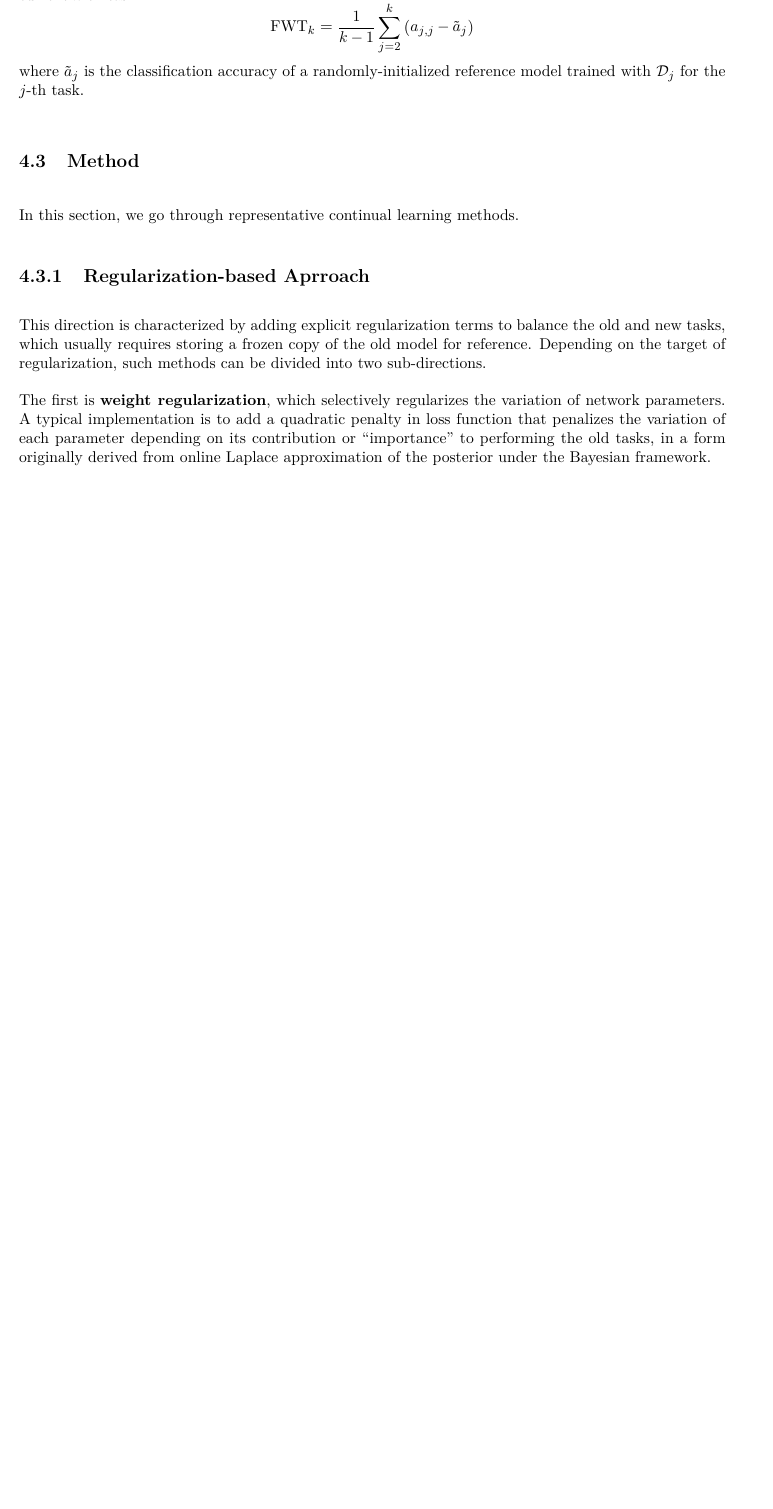
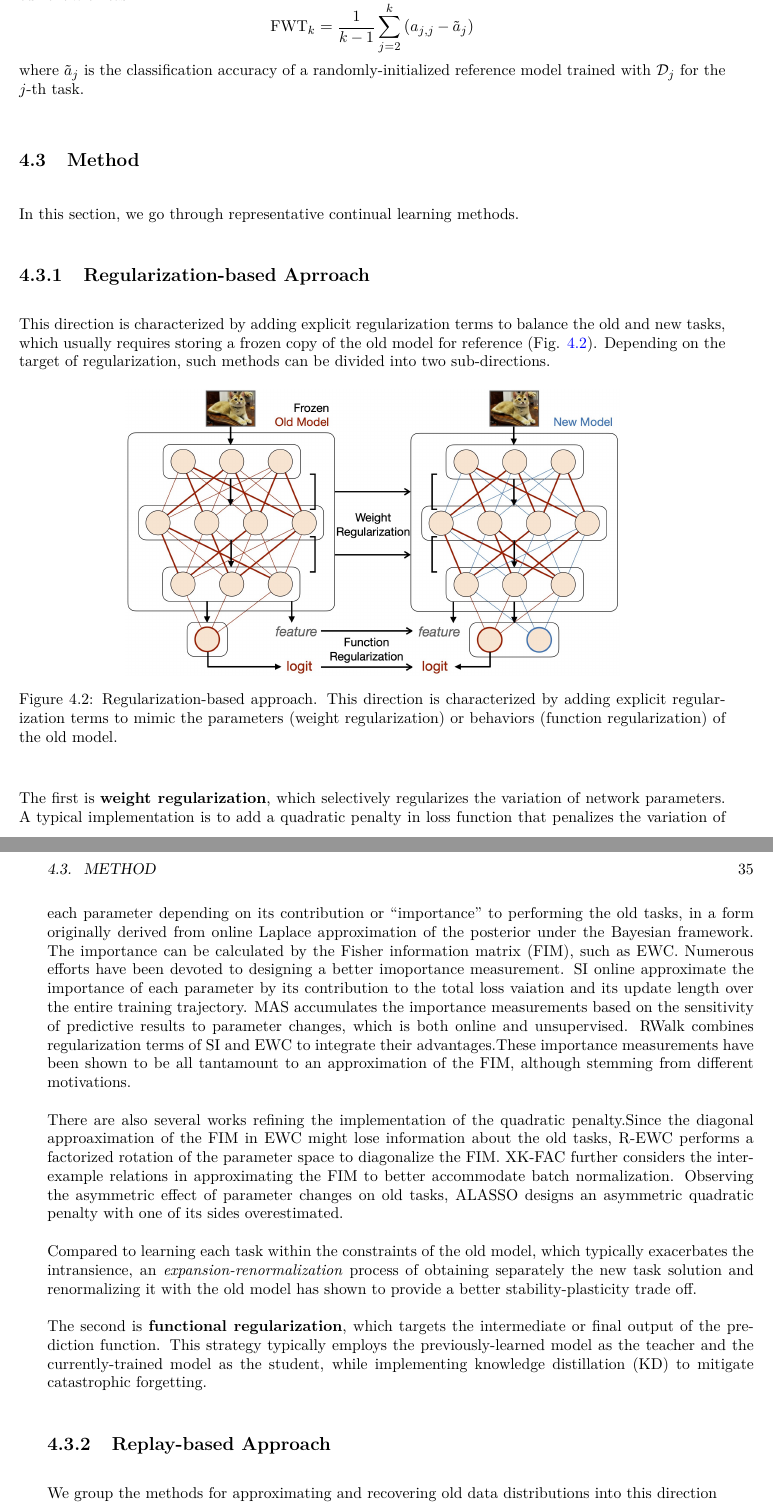
Before and after one commit to COD1995/A-Comprehensive-Note-on-Machine-Learning, a LaTeX book (machine_learning.tex, which reads Artificial_General_Intelligence/continual_learning.tex): part of page 40 of 41 before the commit and two parts of pages 40 and 41 of 43 after it, the two joined at a grey line, cut so that both start at the same text, the shorter picture padded with empty space. Compiled offline with pdfLaTeX.

Commit message:
update on continual learning

```diff
--- a/Artificial_General_Intelligence/continual_learning.tex
+++ b/Artificial_General_Intelligence/continual_learning.tex
@@ -95,6 +95,22 @@ where \(\tilde{a}_{j}\) is the classification accuracy of a randomly-initialized
 In this section, we go through representative continual learning methods.
 
 \subsection{Regularization-based Aprroach}
-This direction is characterized by adding explicit regularization terms to balance the old and new tasks, which usually requires storing a frozen copy of the old model for reference. Depending on the target of regularization, such methods can be divided into two sub-directions.
+This direction is characterized by adding explicit regularization terms to balance the old and new tasks, which usually requires storing a frozen copy of the old model for reference (Fig. \ref{cl_2}). Depending on the target of regularization, such methods can be divided into two sub-directions.
 
-The first is \textbf{weight regularization}, which selectively regularizes the variation of network parameters. A typical implementation is to add a quadratic penalty in loss function that penalizes the variation of each parameter depending on its contribution or ``importance'' to performing the old tasks, in a form originally derived from online Laplace approximation of the posterior under the Bayesian framework.
+\begin{figure}[H]
+	\centering
+	\includegraphics[width=0.7\linewidth]{imgs/continual_learning/cl_2.png}
+	\caption{Regularization-based approach. This direction is characterized by adding explicit regularization terms to mimic the parameters (weight regularization) or behaviors (function regularization) of the old model.}
+	\label{cl_2}
+\end{figure}
+
+The first is \textbf{weight regularization}, which selectively regularizes the variation of network parameters. A typical implementation is to add a quadratic penalty in loss function that penalizes the variation of each parameter depending on its contribution or ``importance'' to performing the old tasks, in a form originally derived from online Laplace approximation of the posterior under the Bayesian framework. The importance can be calculated by the Fisher information matrix (FIM), such as EWC. Numerous efforts have been devoted to designing a better imoportance measurement. SI online approximate the importance of each parameter by its contribution to the total loss vaiation and its update length over the entire training trajectory. MAS accumulates the importance measurements based on the sensitivity of predictive results to parameter changes, which is both online and unsupervised. RWalk combines regularization terms of SI and EWC to integrate their advantages.These importance measurements have been shown to be all tantamount to an approximation of the FIM, although stemming from different motivations.
+
+There are also several works refining the implementation of the quadratic penalty.Since the diagonal approaximation of the FIM in EWC might lose information about the old tasks, R-EWC performs a factorized rotation of the parameter space to diagonalize the FIM. XK-FAC further considers the inter-example relations in approximating the FIM to better accommodate batch normalization. Observing the asymmetric effect of parameter changes on old tasks, ALASSO designs an asymmetric quadratic penalty with one of its sides overestimated.
+
+Compared to learning each task within the constraints of the old model, which typically exacerbates the intransience, an \textit{expansion-renormalization} process of obtaining separately the new task solution and renormalizing it with the old model has shown to provide a better stability-plasticity trade off.
+
+The second is \textbf{functional regularization}, which targets the intermediate or final output of the prediction function. This strategy typically employs the previously-learned model as the teacher and the currently-trained model as the student, while implementing knowledge distillation (KD) to mitigate catastrophic forgetting.
+
+\subsection{Replay-based Approach}
+We group the methods for approximating and recovering old data distributions into this direction
```
Also changed, not shown: imgs/continual_learning/cl_2.png (added), machine_learning.pdf, 1 other file.
